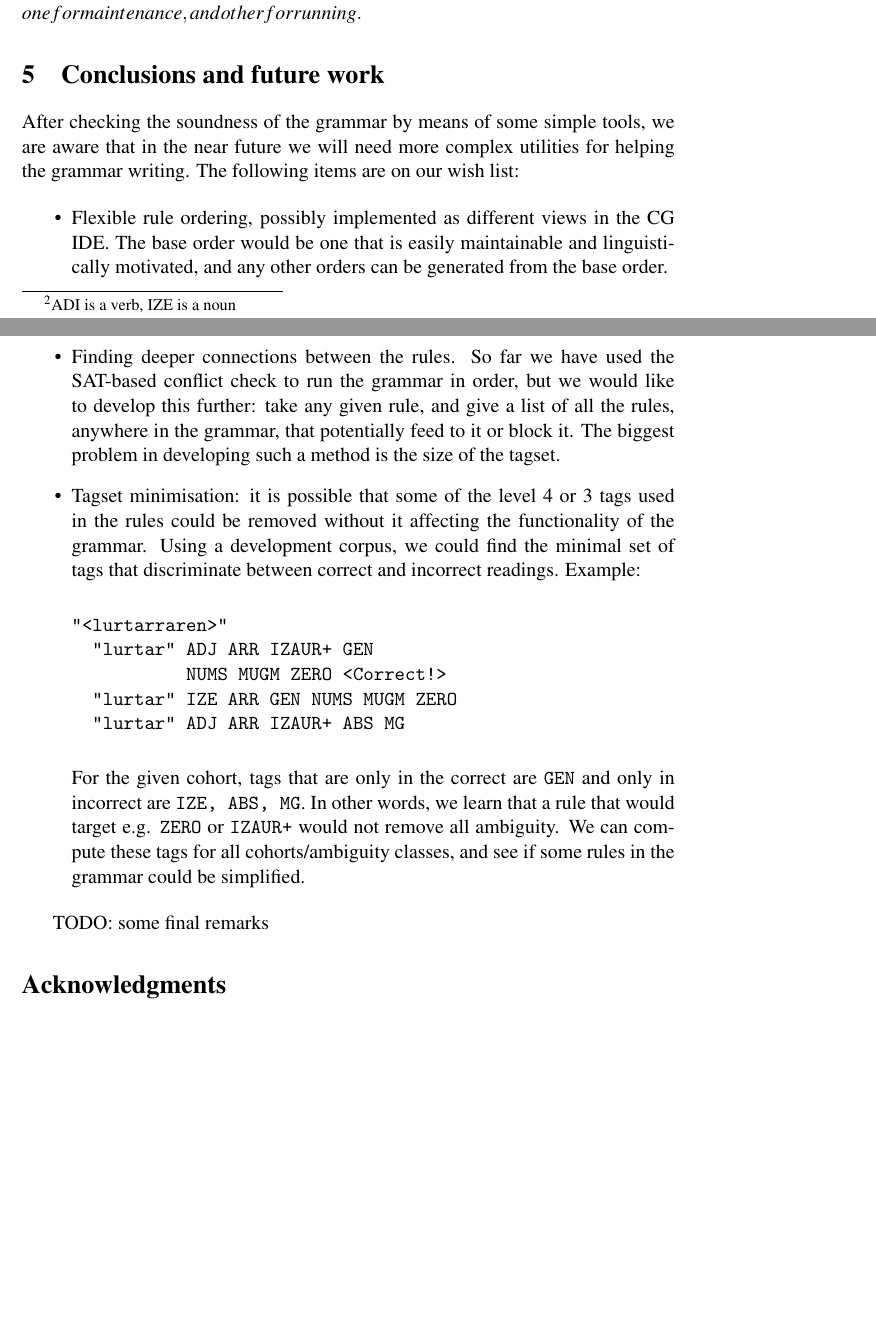
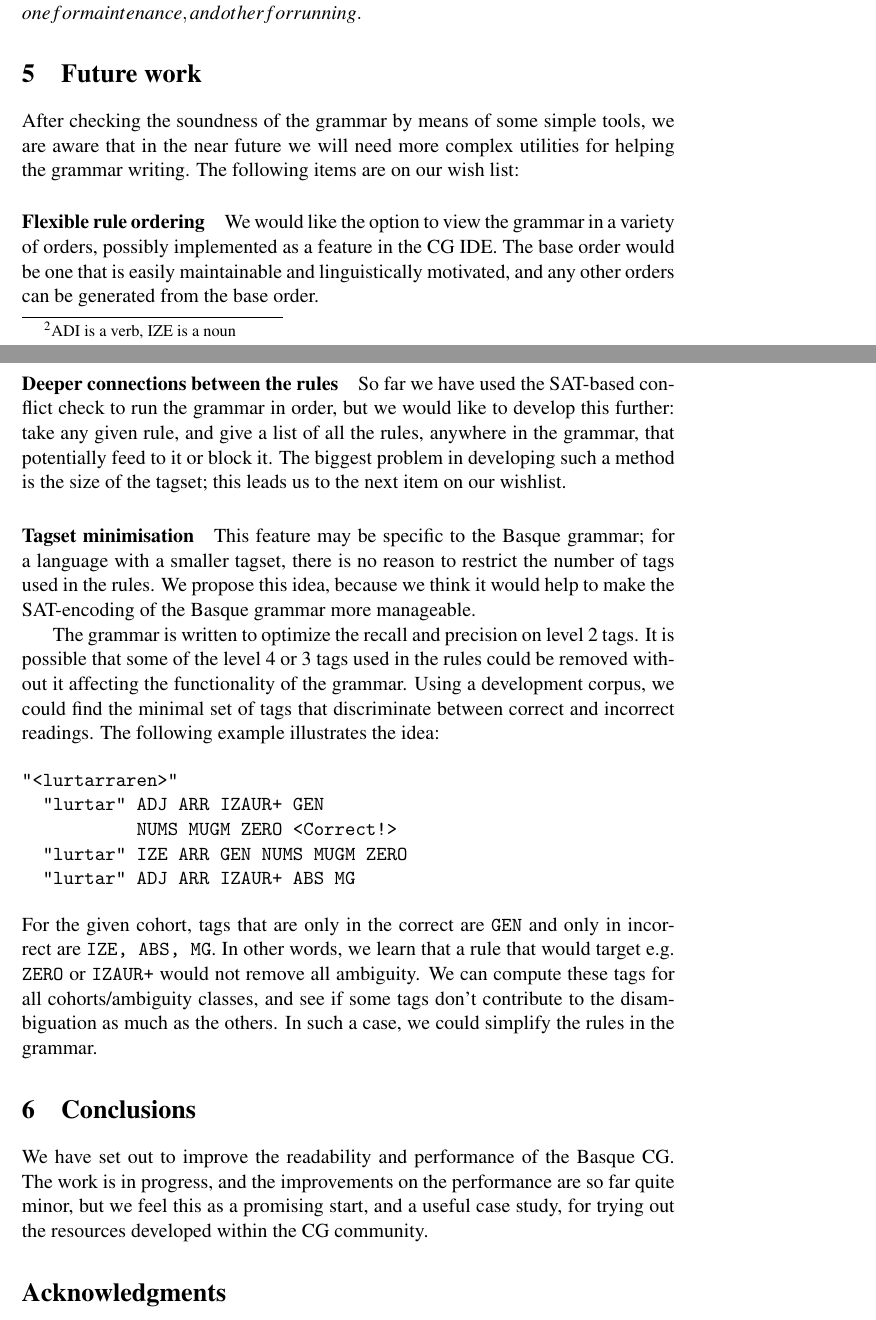
Before and after one commit to inariksit/cgclean, a LaTeX document (doc/nodalida2017/nodalida2017.tex): two parts of pages 7 and 8 of 9, joined at a grey line, cut so that both start at the same text, the shorter picture padded with empty space. Compiled offline with pdfLaTeX; a LaTeX package or settings file that is missing is left out; a missing bibliography style is replaced by a similar one.

Commit message:
more text on conclusions

```diff
--- a/doc/nodalida2017/nodalida2017.tex
+++ b/doc/nodalida2017/nodalida2017.tex
@@ -451,30 +451,37 @@ maintenance, and other for running.
 
 % The rules could be arranged in the form of a tree, based on how they affect and are affected by other rules. Combined with the feature view, a grammarian could have a look at all rules that target nouns and their dependencies.
 
-\section{Conclusions and future work}
+\section{Future work}
 
 After checking the soundness of the grammar by means of some simple
 tools, we are aware that in the near future we will need more complex
 utilities for helping the grammar writing.
 The following items are on our wish list:
 
-\begin{itemize}
-\item Flexible rule ordering, possibly implemented as different views
+
+\paragraph{Flexible rule ordering} We would like the option to view
+the grammar in a variety of orders, possibly implemented as a feature
   in the CG IDE. The base order would be one that is easily
   maintainable and linguistically motivated, and any other orders can
   be generated from the base order.
-\item Finding deeper connections between the rules. So far we have used the
+\paragraph{Deeper connections between the rules} So far we have used the
   SAT-based conflict check to run the grammar in order, but we would
   like to develop this further: take any given rule, and give a list
   of all the rules, anywhere in the grammar, that potentially feed to
   it or block it. The biggest problem in developing such a method is
-  the size of the tagset.
-\item Tagset minimisation: it is possible that some of the level 4 or
-  3 tags used in the rules could be removed without it affecting the
-  functionality of the grammar. Using a development corpus, we could
-  find the minimal set of tags that discriminate between correct and
-  incorrect readings.
-Example:
+  the size of the tagset; this leads us to the next item on our wishlist.
+\paragraph{Tagset minimisation} This feature may be specific to the
+Basque grammar; for a language with a smaller tagset, there is no
+reason to restrict the number of tags used in the rules. We propose
+this idea, because we think it would help to make the SAT-encoding
+of the Basque grammar more manageable.
+
+The grammar is written to optimize the recall and precision on level 2
+tags. It is possible that some of the level 4 or 3 tags used in the
+rules could be removed without it affecting the functionality of the
+grammar. Using a development corpus, we could find the minimal set of
+tags that discriminate between correct and incorrect readings. The
+following example illustrates the idea:
 
 \begin{verbatim}
 "<lurtarraren>"
@@ -484,12 +491,21 @@ Example:
   "lurtar" ADJ ARR IZAUR+ ABS MG
 \end{verbatim}
 
-For the given cohort, tags that are only in the correct are \t{GEN} and only in incorrect are \t{IZE, ABS, MG}.
+\noindent For the given cohort, tags that are only in the correct are \t{GEN} and only in incorrect are \t{IZE, ABS, MG}.
 In other words, we learn that a rule that would target e.g. \t{ZERO} or \t{IZAUR+} would not remove all ambiguity.
-We can compute these tags for all cohorts/ambiguity classes, and see if some rules in the grammar could be simplified.
-\end{itemize}
+We can compute these tags for all cohorts/ambiguity classes, and see
+if some tags don't contribute to the disambiguation as much as the
+others. In such a case, we could simplify the rules in the grammar.
 
-TODO: some final remarks
+
+\section{Conclusions}
+
+We have set out to improve the readability and performance of the
+Basque CG. The work is in progress, and the improvements on the
+performance are so far quite minor, but we feel this as a promising
+start, and a useful case study, for trying out the resources developed
+within the CG community.
+
 
 \section*{Acknowledgments}
 
```
Also changed, not shown: doc/nodalida2017/nodalida2017.tex (4 more changed lines).
